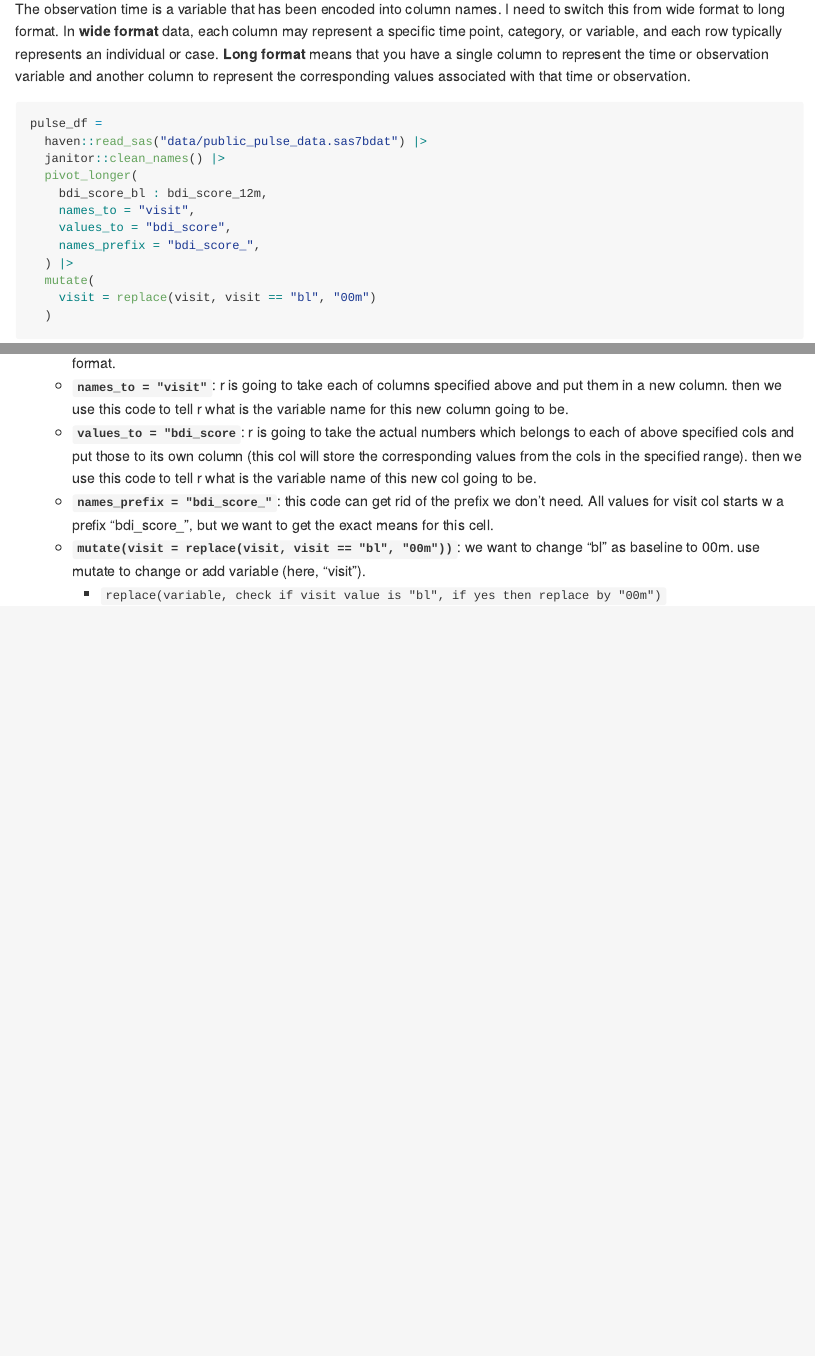
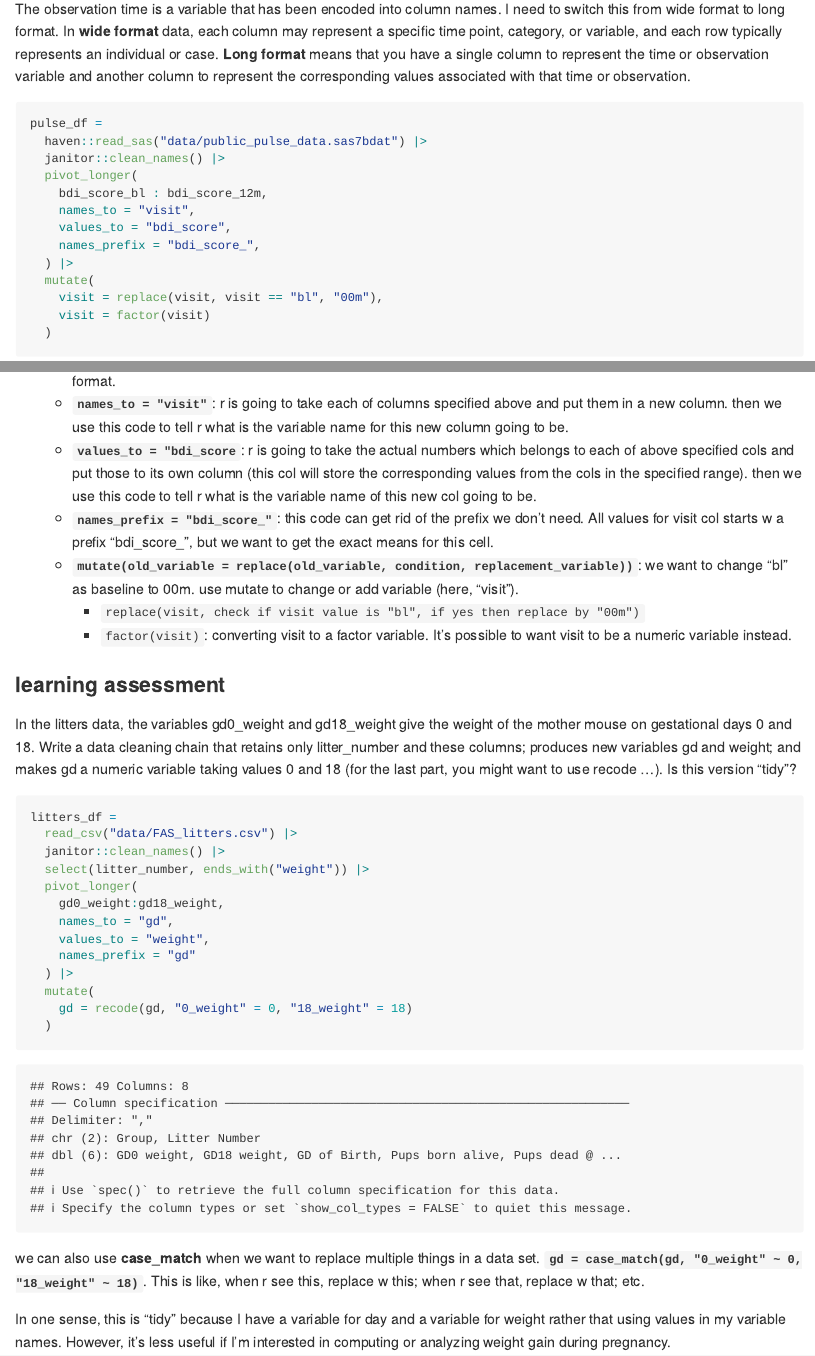
Before and after one commit to Pengshihui99/data_wrangling_i, an R Markdown document (data_tidying.Rmd): the page in a window 1100 px wide, from 240 px down, and a second part further down, joined at a grey line. The pictures show the output file data_tidying.md that the author committed with the source, drawn offline in the style of GitHub.

Commit message:
pivot_longer: learing assessment

````diff
--- a/data_tidying.Rmd
+++ b/data_tidying.Rmd
@@ -24,7 +24,8 @@ pulse_df =
     names_prefix = "bdi_score_",
   ) |>
   mutate(
-    visit = replace(visit, visit == "bl", "00m")
+    visit = replace(visit, visit == "bl", "00m"),
+    visit = factor(visit)
   )
 ```
 
@@ -33,5 +34,29 @@ pulse_df =
   * **`names_to = "visit"`**: r is going to take each of columns specified above and put them in a new column. then we use this code to tell r what is the variable name for this new column going to be.
   * **`values_to = "bdi_score`**: r is going to take the actual numbers which belongs to each of above specified cols and put those to its own column (this col will store the corresponding values from the cols in the specified range). then we use this code to tell r what is the variable name of this new col going to be.
   * **`names_prefix = "bdi_score_"`**: this code can get rid of the prefix we don't need. All values for visit col starts w a prefix "bdi_score_", but we want to get the exact means for this cell.
-  * **`mutate(visit = replace(visit, visit == "bl", "00m"))`**: we want to change "bl" as baseline to 00m. use mutate to change or add variable (here, "visit").
-    * `replace(variable, check if visit value is "bl", if yes then replace by "00m")`
+  * **`mutate(old_variable = replace(old_variable, condition, replacement_variable))`**: we want to change "bl" as baseline to 00m. use mutate to change or add variable (here, "visit").
+    * `replace(visit, check if visit value is "bl", if yes then replace by "00m")`
+    * `factor(visit)`: converting visit to a factor variable. It’s possible to want visit to be a numeric variable instead.
+
+### learning assessment
+In the litters data, the variables gd0_weight and gd18_weight give the weight of the mother mouse on gestational days 0 and 18. Write a data cleaning chain that retains only litter_number and these columns; produces new variables gd and weight; and makes gd a numeric variable taking values 0 and 18 (for the last part, you might want to use recode …). Is this version “tidy”?
+
+```{r}
+litters_df =
+  read_csv("data/FAS_litters.csv") |>
+  janitor::clean_names() |>
+  select(litter_number, ends_with("weight")) |>
+  pivot_longer(
+    gd0_weight:gd18_weight,
+    names_to = "gd",
+    values_to = "weight",
+    names_prefix = "gd"
+  ) |>
+  mutate(
+    gd = recode(gd, "0_weight" = 0, "18_weight" = 18)
+  )
+```
+
+we can also use **case_match** when we want to replace multiple things in a data set. **`gd = case_match(gd, "0_weight" ~ 0, "18_weight" ~ 18)`**. This is like, when r see this, replace w this; when r see that, replace w that; etc.
+
+In one sense, this is “tidy” because I have a variable for day and a variable for weight rather that using values in my variable names. However, it’s less useful if I’m interested in computing or analyzing weight gain during pregnancy.
````
Also changed, not shown: data_tidying.md.
